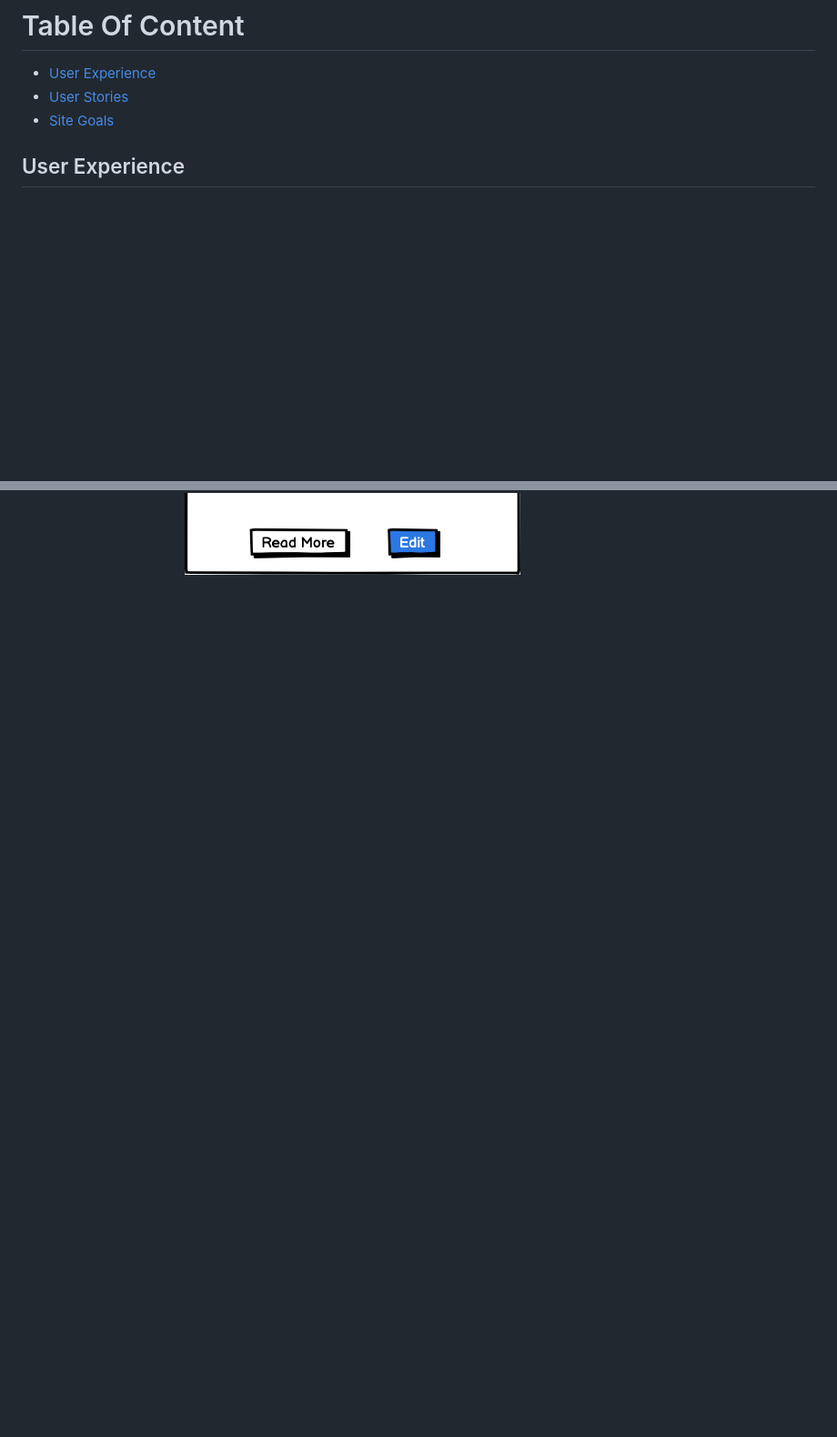
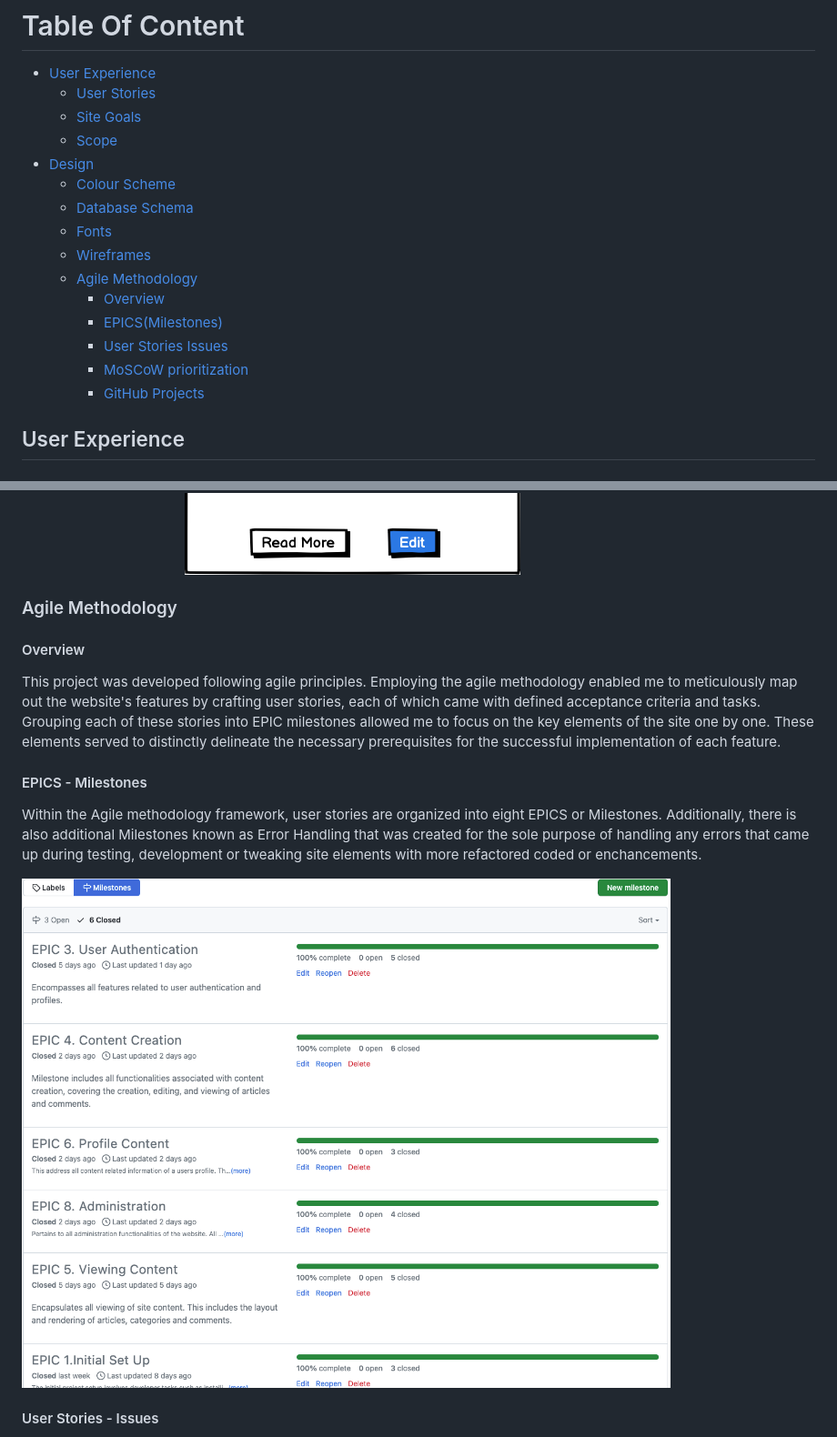
Before and after one commit to DarrachBarneveld/CoolCoders-PP4, a Markdown page: README.md, 2 parts joined by grey strips. Shown: that part at 91% size. Rendered like a GitHub page; pictures changed too: documentation/epicmilestones.png (added); blank space fills up the shorter version.

Commit message:
#24 Added Agile methodology to README

```diff
--- a/README.md
+++ b/README.md
@@ -10,8 +10,20 @@ Cool Coders is your go-to hub for all things tech, offering a wealth of insightf
 # Table Of Content
 
 - [User Experience](#user-experience)
-- [User Stories](#user-stories)
-- [Site Goals](#site-goals)
+  - [User Stories](#user-stories)
+  - [Site Goals](#site-goals)
+  - [Scope](#scope)
+- [Design](#design)
+  - [Colour Scheme](#colour-scheme)
+  - [Database Schema](#database-schema)
+  - [Fonts](#fonts)
+  - [Wireframes](#wireframes)
+  - [Agile Methodology](#agile-methodology)
+    - [Overview](#overview)
+    - [EPICS(Milestones)](#epics---milestones)
+    - [User Stories Issues](#user-stories---issues)
+    - [MoSCoW prioritization](#moscow-prioritization)
+    - [GitHub Projects](#github-projectskanban)
 
 ## User Experience
 
@@ -210,3 +222,18 @@ The font used in this project is Segoe UI Roboto, which compliments the techical
   ![Modal](./documentation/images/wireframes/modal.png)
 - Article Preview Card
   ![Preview-Card](./documentation/images/wireframes/articlepreviewcard.png)
+
+### Agile Methodology
+
+#### Overview
+
+This project was developed following agile principles. Employing the agile methodology enabled me to meticulously map out the website's features by crafting user stories, each of which came with defined acceptance criteria and tasks. Grouping each of these stories into EPIC milestones allowed me to focus on the key elements of the site one by one. These elements served to distinctly delineate the necessary prerequisites for the successful implementation of each feature.
+
+#### EPICS - Milestones
+
+Within the Agile methodology framework, user stories are organized into eight EPICS or Milestones. Additionally, there is also additional Milestones known as Error Handling that was created for the sole purpose of handling any errors that came up during testing, development or tweaking site elements with more refactored coded or enchancements.
+
+![Milestones](./documentation/epicmilestones.png)
+
+#### User Stories - Issues
+
```
Also changed, not shown: other parts of README.md (+14 -0 lines), documentation/kanban.png (added), documentation/moscow.png (added), documentation/userstories.png (added).
